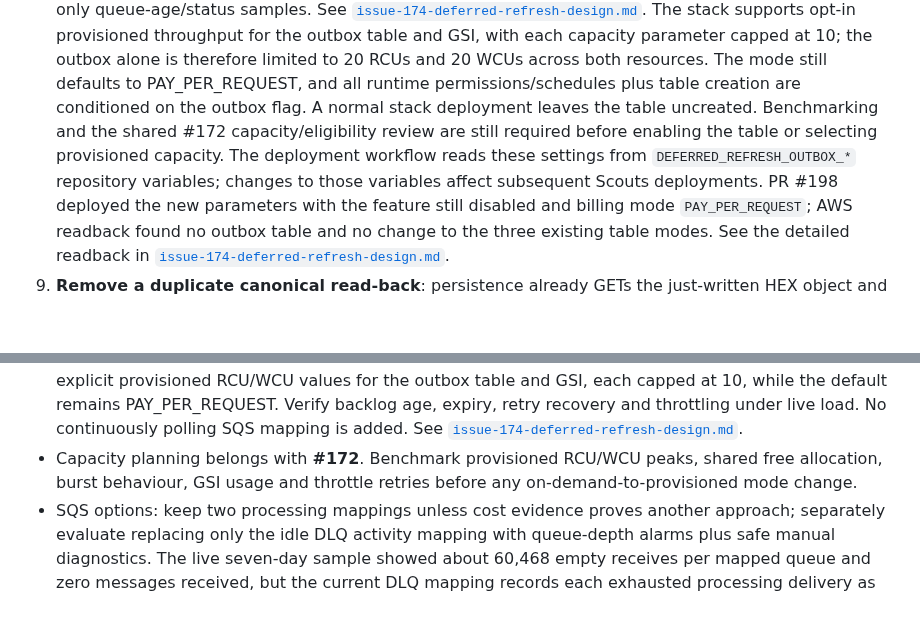
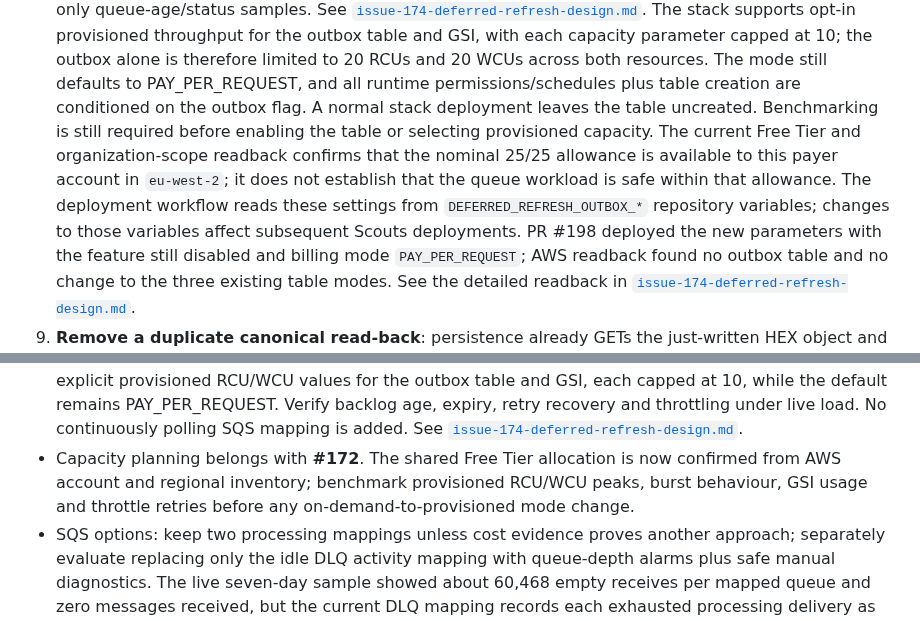
Before and after one commit to antonio1000homens/scouts, a Markdown page: docs/issue-174-s3-cost-rollout.md, 2 parts joined by grey strips. GitHub-like rendering; blank space fills up the shorter version.

```diff
--- a/docs/issue-174-s3-cost-rollout.md
+++ b/docs/issue-174-s3-cost-rollout.md
@@ -420,11 +420,14 @@ not measure a change in bucket-wide S3 requests or charges.
    therefore limited to 20 RCUs and 20 WCUs across both resources. The mode
    still defaults to PAY_PER_REQUEST, and all runtime permissions/schedules
    plus table creation are conditioned on the outbox flag. A normal stack
-   deployment leaves the table uncreated. Benchmarking and the shared #172
-   capacity/eligibility review are still required before enabling the table
-   or selecting provisioned capacity. The deployment workflow reads these
-   settings from `DEFERRED_REFRESH_OUTBOX_*` repository variables; changes to
-   those variables affect subsequent Scouts deployments.
+   deployment leaves the table uncreated. Benchmarking is still required
+   before enabling the table or selecting provisioned capacity. The current
+   Free Tier and organization-scope readback confirms that the nominal 25/25
+   allowance is available to this payer account in `eu-west-2`; it does not
+   establish that the queue workload is safe within that allowance. The
+   deployment workflow reads these settings from
+   `DEFERRED_REFRESH_OUTBOX_*` repository variables; changes to those variables
+   affect subsequent Scouts deployments.
    PR #198 deployed the new parameters with the feature still disabled and
    billing mode `PAY_PER_REQUEST`; AWS readback found no outbox table and no
    change to the three existing table modes. See the detailed readback in
@@ -576,9 +579,10 @@ comparison or proof that the scheduled refresh caused all bucket requests.
   Verify backlog age, expiry, retry recovery and throttling under live load.
   No continuously polling SQS mapping is added. See
   [`issue-174-deferred-refresh-design.md`](issue-174-deferred-refresh-design.md).
-- Capacity planning belongs with **#172**. Benchmark provisioned RCU/WCU
-  peaks, shared free allocation, burst behaviour, GSI usage and throttle
-  retries before any on-demand-to-provisioned mode change.
+- Capacity planning belongs with **#172**. The shared Free Tier allocation is
+  now confirmed from AWS account and regional inventory; benchmark provisioned
+  RCU/WCU peaks, burst behaviour, GSI usage and throttle retries before any
+  on-demand-to-provisioned mode change.
 - SQS options: keep two processing mappings unless cost evidence proves
   another approach; separately evaluate replacing only the idle DLQ
   activity mapping with queue-depth alarms plus safe manual diagnostics.
```
Also changed, not shown: docs/issue-174-deferred-refresh-design.md (+53 -10 lines).
